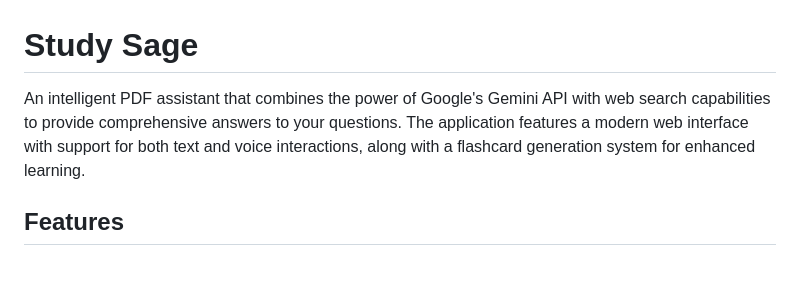
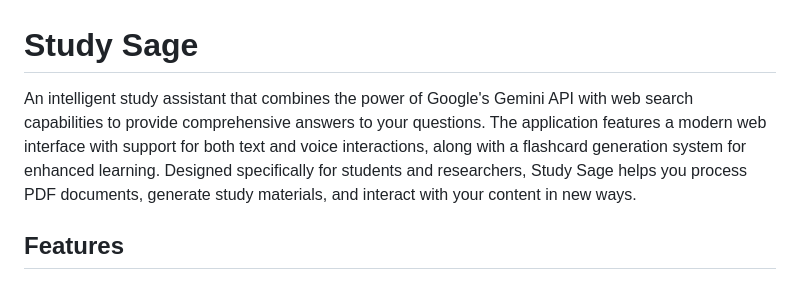
Before and after one commit to manahiliqbal/Study-Sage, a Markdown page: README.md, the part around the change. GitHub-like rendering.

```diff
--- a/README.md
+++ b/README.md
@@ -1,6 +1,6 @@
 # Study Sage
 
-An intelligent PDF assistant that combines the power of Google's Gemini API with web search capabilities to provide comprehensive answers to your questions. The application features a modern web interface with support for both text and voice interactions, along with a flashcard generation system for enhanced learning.
+An intelligent study assistant that combines the power of Google's Gemini API with web search capabilities to provide comprehensive answers to your questions. The application features a modern web interface with support for both text and voice interactions, along with a flashcard generation system for enhanced learning. Designed specifically for students and researchers, Study Sage helps you process PDF documents, generate study materials, and interact with your content in new ways.
 
 ## Features
 
```
